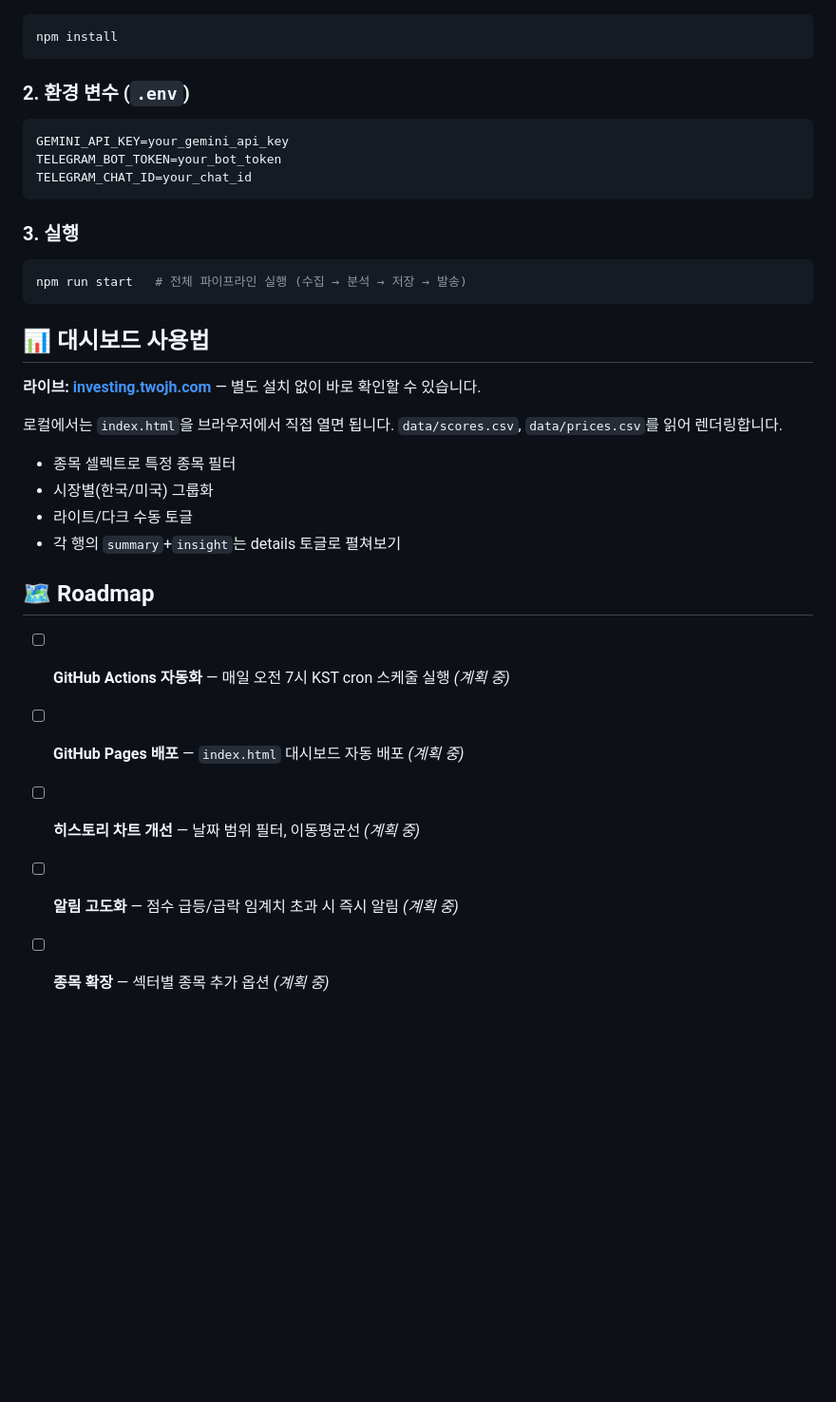
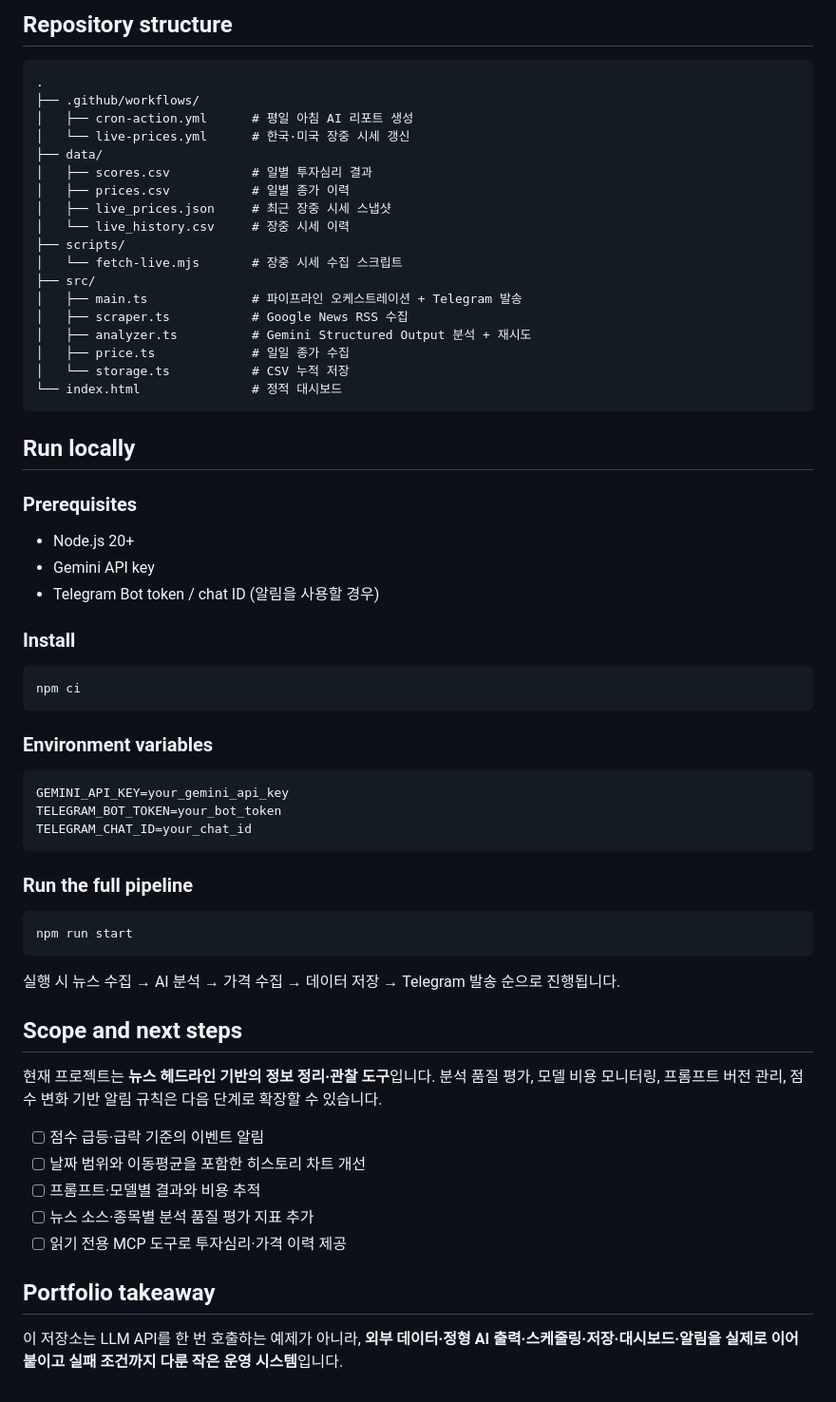
Before and after one commit to dev-jhjoo/morning-report-alpha, a Markdown page: README.md, the part around one of its changes. Shown at 95% size. Rendered like a GitHub page; blank space fills up the shorter version.

Commit message:
docs: present Morning Report as an AI workflow case study

````diff
--- a/README.md
+++ b/README.md
@@ -54,9 +133,41 @@ index.html        # 단일 페이지 대시보드 (CSV 읽어 렌더링)
+## Repository structure
+
+```text
+.
+├── .github/workflows/
+│   ├── cron-action.yml      # 평일 아침 AI 리포트 생성
+│   └── live-prices.yml      # 한국·미국 장중 시세 갱신
+├── data/
+│   ├── scores.csv           # 일별 투자심리 결과
+│   ├── prices.csv           # 일별 종가 이력
+│   ├── live_prices.json     # 최근 장중 시세 스냅샷
+│   └── live_history.csv     # 장중 시세 이력
+├── scripts/
+│   └── fetch-live.mjs       # 장중 시세 수집 스크립트
+├── src/
+│   ├── main.ts              # 파이프라인 오케스트레이션 + Telegram 발송
+│   ├── scraper.ts           # Google News RSS 수집
+│   ├── analyzer.ts          # Gemini Structured Output 분석 + 재시도
+│   ├── price.ts             # 일일 종가 수집
+│   └── storage.ts           # CSV 누적 저장
+└── index.html               # 정적 대시보드
+```
+
+## Run locally
+
+### Prerequisites
+
+- Node.js 20+
+- Gemini API key
+- Telegram Bot token / chat ID (알림을 사용할 경우)
+
+### Install
 
 ```bash
-npm install
+npm ci
 ```
 
-### 2. 환경 변수 (`.env`)
+### Environment variables
 
 ```env
 GEMINI_API_KEY=your_gemini_api_key
@@ -64,27 +175,24 @@ TELEGRAM_BOT_TOKEN=your_bot_token
 TELEGRAM_CHAT_ID=your_chat_id
 ```
 
-### 3. 실행
+### Run the full pipeline
 
 ```bash
-npm run start   # 전체 파이프라인 실행 (수집 → 분석 → 저장 → 발송)
+npm run start
 ```
 
-## 📊 대시보드 사용법
+실행 시 뉴스 수집 → AI 분석 → 가격 수집 → 데이터 저장 → Telegram 발송 순으로 진행됩니다.
 
-**라이브: [investing.twojh.com](https://investing.twojh.com/)** — 별도 설치 없이 바로 확인할 수 있습니다.
+## Scope and next steps
 
-로컬에서는 `index.html`을 브라우저에서 직접 열면 됩니다. `data/scores.csv`, `data/prices.csv`를 읽어 렌더링합니다.
+현재 프로젝트는 **뉴스 헤드라인 기반의 정보 정리·관찰 도구**입니다. 분석 품질 평가, 모델 비용 모니터링, 프롬프트 버전 관리, 점수 변화 기반 알림 규칙은 다음 단계로 확장할 수 있습니다.
 
-- 종목 셀렉트로 특정 종목 필터
-- 시장별(한국/미국) 그룹화
-- 라이트/다크 수동 토글
-- 각 행의 `summary`+`insight`는 details 토글로 펼쳐보기
+- [ ] 점수 급등·급락 기준의 이벤트 알림
+- [ ] 날짜 범위와 이동평균을 포함한 히스토리 차트 개선
+- [ ] 프롬프트·모델별 결과와 비용 추적
+- [ ] 뉴스 소스·종목별 분석 품질 평가 지표 추가
+- [ ] 읽기 전용 MCP 도구로 투자심리·가격 이력 제공
 
-## 🗺️ Roadmap
+## Portfolio takeaway
 
-- [ ] **GitHub Actions 자동화** — 매일 오전 7시 KST cron 스케줄 실행 *(계획 중)*
-- [ ] **GitHub Pages 배포** — `index.html` 대시보드 자동 배포 *(계획 중)*
-- [ ] **히스토리 차트 개선** — 날짜 범위 필터, 이동평균선 *(계획 중)*
-- [ ] **알림 고도화** — 점수 급등/급락 임계치 초과 시 즉시 알림 *(계획 중)*
-- [ ] **종목 확장** — 섹터별 종목 추가 옵션 *(계획 중)*
+이 저장소는 LLM API를 한 번 호출하는 예제가 아니라, **외부 데이터·정형 AI 출력·스케줄링·저장·대시보드·알림을 실제로 이어 붙이고 실패 조건까지 다룬 작은 운영 시스템**입니다.
````
Also changed, not shown: other parts of README.md (+118 -39 lines).
